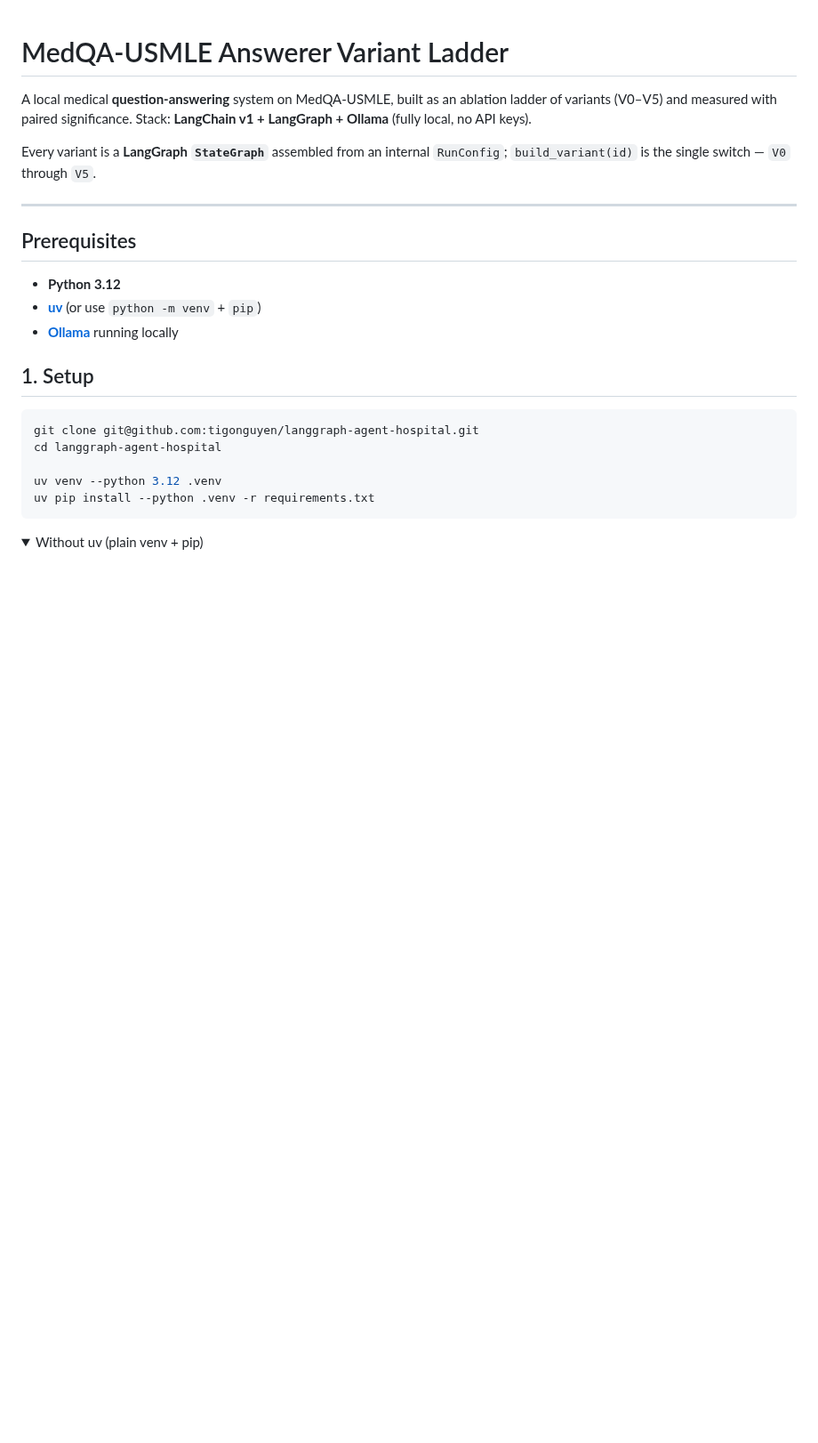
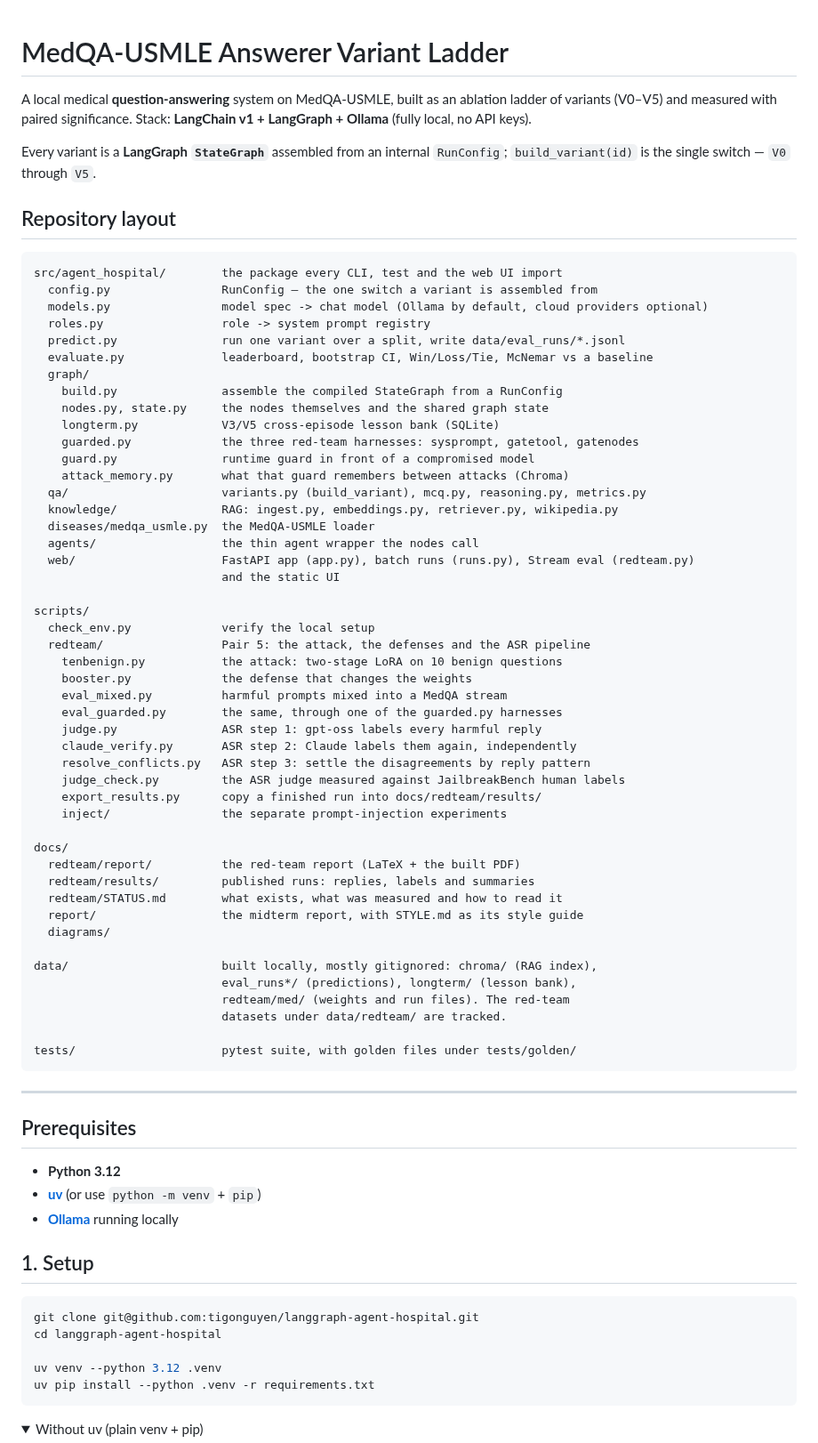
Before and after one commit to tigonguyen/langgraph-agent-hospital, a Markdown page: README.md, the part around the change. Shown at 89% size. GitHub-like rendering; folded sections open; blank space fills up the shorter version.

Commit message:
docs: repository layout in the readme

````diff
--- a/README.md
+++ b/README.md
@@ -6,6 +6,58 @@ variants (V0–V5) and measured with paired significance. Stack: **LangChain v1
 
 Every variant is a **LangGraph `StateGraph`** assembled from an internal `RunConfig`;
 `build_variant(id)` is the single switch — `V0` through `V5`.
+
+## Repository layout
+
+```
+src/agent_hospital/        the package every CLI, test and the web UI import
+  config.py                RunConfig — the one switch a variant is assembled from
+  models.py                model spec -> chat model (Ollama by default, cloud providers optional)
+  roles.py                 role -> system prompt registry
+  predict.py               run one variant over a split, write data/eval_runs/*.jsonl
+  evaluate.py              leaderboard, bootstrap CI, Win/Loss/Tie, McNemar vs a baseline
+  graph/
+    build.py               assemble the compiled StateGraph from a RunConfig
+    nodes.py, state.py     the nodes themselves and the shared graph state
+    longterm.py            V3/V5 cross-episode lesson bank (SQLite)
+    guarded.py             the three red-team harnesses: sysprompt, gatetool, gatenodes
+    guard.py               runtime guard in front of a compromised model
+    attack_memory.py       what that guard remembers between attacks (Chroma)
+  qa/                      variants.py (build_variant), mcq.py, reasoning.py, metrics.py
+  knowledge/               RAG: ingest.py, embeddings.py, retriever.py, wikipedia.py
+  diseases/medqa_usmle.py  the MedQA-USMLE loader
+  agents/                  the thin agent wrapper the nodes call
+  web/                     FastAPI app (app.py), batch runs (runs.py), Stream eval (redteam.py)
+                           and the static UI
+
+scripts/
+  check_env.py             verify the local setup
+  redteam/                 Pair 5: the attack, the defenses and the ASR pipeline
+    tenbenign.py           the attack: two-stage LoRA on 10 benign questions
+    booster.py             the defense that changes the weights
+    eval_mixed.py          harmful prompts mixed into a MedQA stream
+    eval_guarded.py        the same, through one of the guarded.py harnesses
+    judge.py               ASR step 1: gpt-oss labels every harmful reply
+    claude_verify.py       ASR step 2: Claude labels them again, independently
+    resolve_conflicts.py   ASR step 3: settle the disagreements by reply pattern
+    judge_check.py         the ASR judge measured against JailbreakBench human labels
+    export_results.py      copy a finished run into docs/redteam/results/
+    inject/                the separate prompt-injection experiments
+
+docs/
+  redteam/report/          the red-team report (LaTeX + the built PDF)
+  redteam/results/         published runs: replies, labels and summaries
+  redteam/STATUS.md        what exists, what was measured and how to read it
+  report/                  the midterm report, with STYLE.md as its style guide
+  diagrams/
+
+data/                      built locally, mostly gitignored: chroma/ (RAG index),
+                           eval_runs*/ (predictions), longterm/ (lesson bank),
+                           redteam/med/ (weights and run files). The red-team
+                           datasets under data/redteam/ are tracked.
+
+tests/                     pytest suite, with golden files under tests/golden/
+```
 
 ---
 
````
